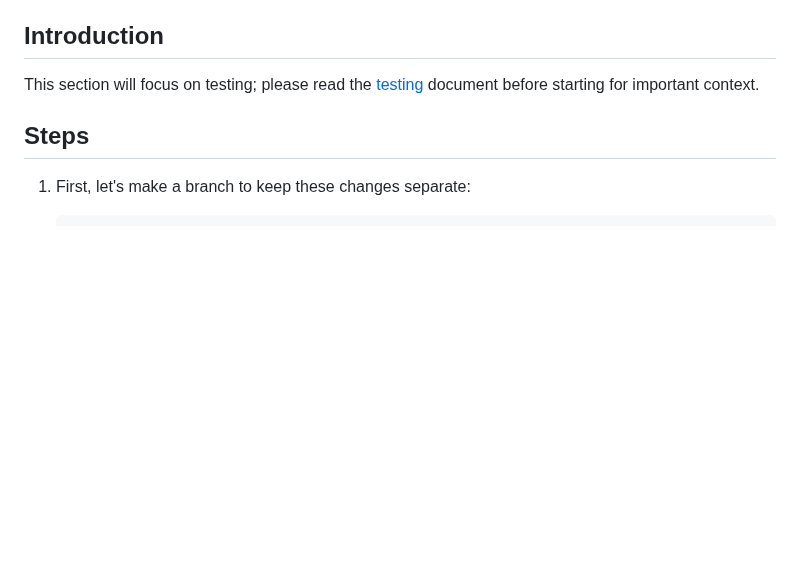
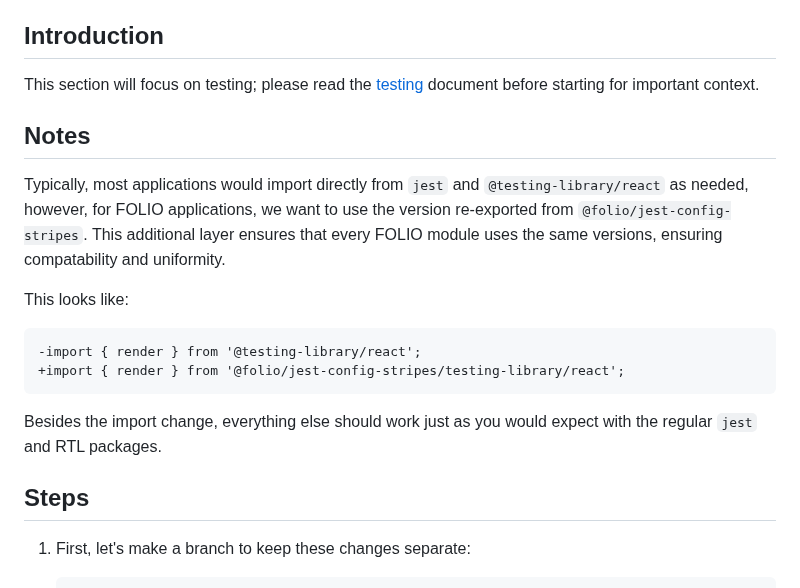
Before and after one commit to ualibweb/ua-folio-docs, a Markdown page: training/frontend/03-testing.md, the part around the change. Drawn GitHub-style; blank space fills up the shorter version.

````diff
--- a/training/frontend/03-testing.md
+++ b/training/frontend/03-testing.md
@@ -25,6 +25,22 @@ Write quality tests for our application.
 
 This section will focus on testing; please read the [testing](../../docs/Testing.md) document before
 starting for important context.
+
+## Notes
+
+Typically, most applications would import directly from `jest` and `@testing-library/react` as needed,
+however, for FOLIO applications, we want to use the version re-exported from
+`@folio/jest-config-stripes`. This additional layer ensures that every FOLIO module uses the same
+versions, ensuring compatability and uniformity.
+
+This looks like:
+```diff
+-import { render } from '@testing-library/react';
++import { render } from '@folio/jest-config-stripes/testing-library/react';
+```
+
+Besides the import change, everything else should work just as you would expect with the regular `jest`
+and RTL packages.
 
 ## Steps
 
````
